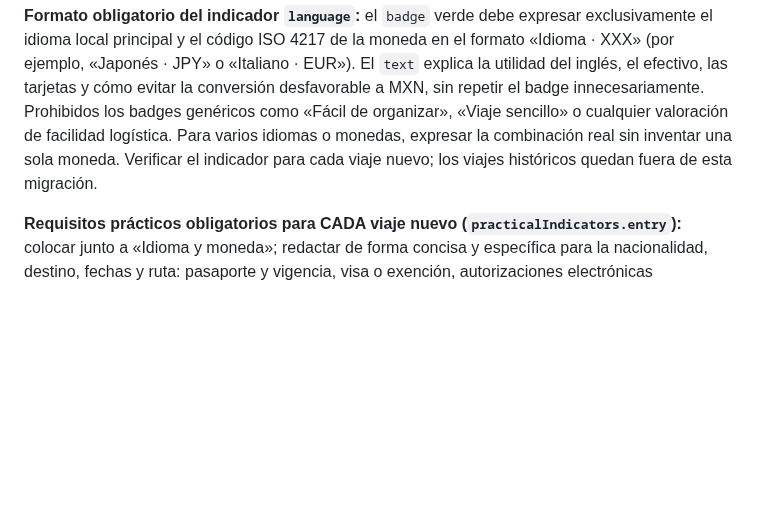
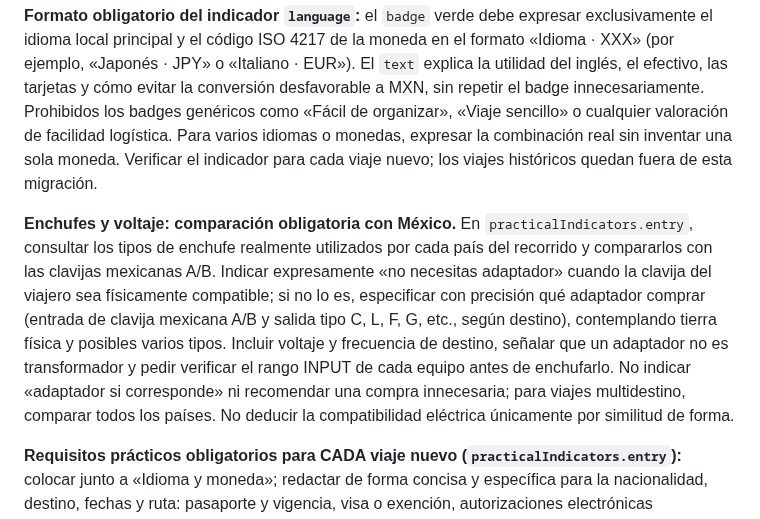
Before and after one commit to JesusRiddle/atlas-viajes, a Markdown page: docs/trip-editorial-guide.md, the part around the change. Drawn GitHub-style; blank space fills up the shorter version.

Commit message:
fix(editorial): specify plug compatibility and exact travel adapters

```diff
--- a/docs/trip-editorial-guide.md
+++ b/docs/trip-editorial-guide.md
@@ -39,6 +39,8 @@ Antes de crear el JSON, leer el estándar autónomo `docs/trip-master-standard.m
 **Indicadores prácticos:** registrar en `practicalIndicators` **tres objetos** con IDs `style`, `language` y `entry`, títulos «Estilo de viaje», «Idioma y moneda» y «Documentación y consejos prácticos». Cada uno incluye `id`, `title`, `text`, `badge` y `tone` (`green` o `orange`). En `style`, reunir autonomía para viajar solo, ritmo de las jornadas, caminatas, descansos y limitaciones prácticas. Badge breve orientativo: «Moderado–activo»; no repetirlo literalmente en el texto. En `language`, idioma principal, utilidad del inglés, moneda, efectivo y consejo de conversión, todo en una tarjeta breve. `entry` reúne requisitos migratorios y recomendaciones prácticas (adaptadores y voltaje incluidos). En escritorio, `style` y `language` se muestran en la columna izquierda y `entry` en la derecha; en móvil, las tres tarjetas se apilan en orden de lectura. Mantener compatibilidad con viajes antiguos que tengan indicadores `solo` y `pace` separados y con `currency`; no crear esos indicadores separados en nuevos viajes. No mezclar requisitos migratorios con la moneda ni inventar tipos de cambio.
 
 **Formato obligatorio del indicador `language`:** el `badge` verde debe expresar exclusivamente el idioma local principal y el código ISO 4217 de la moneda en el formato «Idioma · XXX» (por ejemplo, «Japonés · JPY» o «Italiano · EUR»). El `text` explica la utilidad del inglés, el efectivo, las tarjetas y cómo evitar la conversión desfavorable a MXN, sin repetir el badge innecesariamente. Prohibidos los badges genéricos como «Fácil de organizar», «Viaje sencillo» o cualquier valoración de facilidad logística. Para varios idiomas o monedas, expresar la combinación real sin inventar una sola moneda. Verificar el indicador para cada viaje nuevo; los viajes históricos quedan fuera de esta migración.
+
+**Enchufes y voltaje: comparación obligatoria con México.** En `practicalIndicators.entry`, consultar los tipos de enchufe realmente utilizados por cada país del recorrido y compararlos con las clavijas mexicanas A/B. Indicar expresamente «no necesitas adaptador» cuando la clavija del viajero sea físicamente compatible; si no lo es, especificar con precisión qué adaptador comprar (entrada de clavija mexicana A/B y salida tipo C, L, F, G, etc., según destino), contemplando tierra física y posibles varios tipos. Incluir voltaje y frecuencia de destino, señalar que un adaptador no es transformador y pedir verificar el rango INPUT de cada equipo antes de enchufarlo. No indicar «adaptador si corresponde» ni recomendar una compra innecesaria; para viajes multidestino, comparar todos los países. No deducir la compatibilidad eléctrica únicamente por similitud de forma.
 
 **Requisitos prácticos obligatorios para CADA viaje nuevo (`practicalIndicators.entry`):** colocar junto a «Idioma y moneda»; redactar de forma concisa y específica para la nacionalidad, destino, fechas y ruta: pasaporte y vigencia, visa o exención, autorizaciones electrónicas (ETIAS/ETA/eTA/ESTA) con su estado oficial, control fronterizo EES cuando corresponda, escalas en terceros países, justificantes de salida/alojamiento cuando apliquen, enchufes, adaptador y voltaje. Verificar fuentes oficiales antes de redactar y cerca de viajar. No presentar como vigente una autorización futura que aún no opera ni asumir una escala inexistente. Badge sugerido «Verificar antes de viajar» (naranja); omitir lo que no aplique. En la tarjeta de documentación, destacar en negritas los términos clave (pasaporte, ETIAS, EES, visa y adaptador), con escape HTML previo y sin resaltar palabras dentro de direcciones URL. **Comprobación obligatoria de fase 1**; separar los requisitos legales de los consejos prácticos y mantener la tarjeta corta.
 
```
